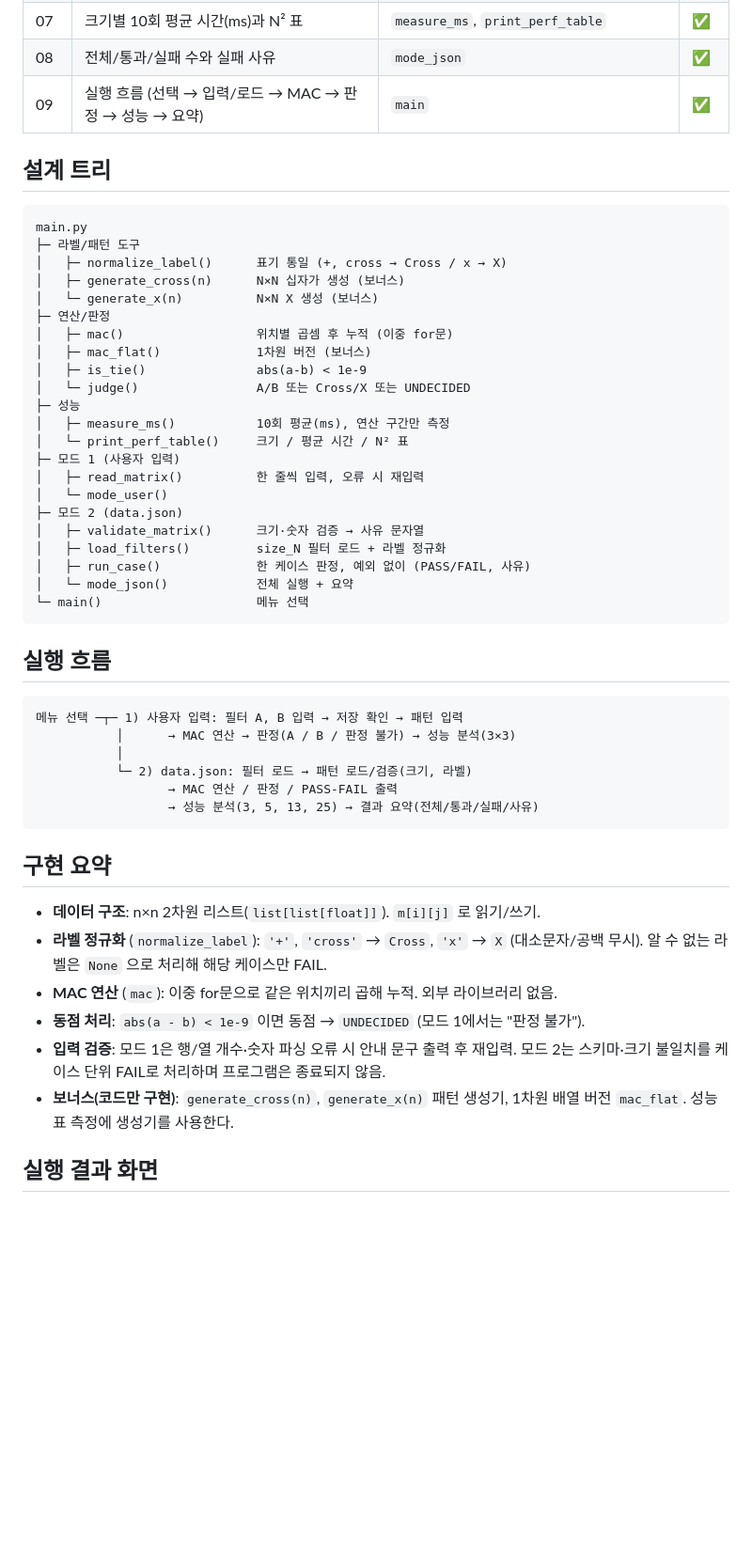
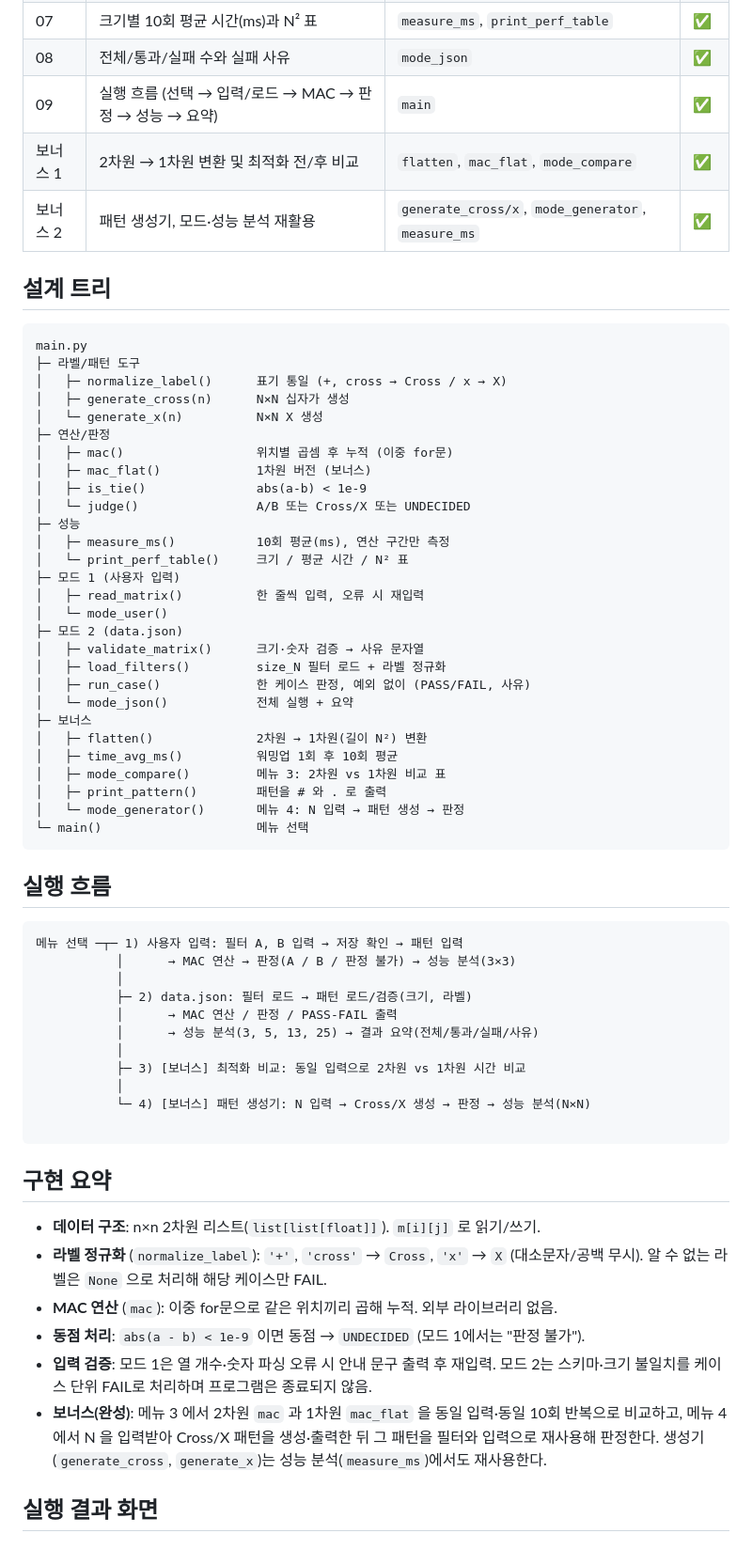
Before and after one commit to kimdudin/mini-npu, a Markdown page: README.md, the part around one of its changes. Shown at 94% size. GitHub-like rendering; blank space fills up the shorter version.

````diff
--- a/README.md
+++ b/README.md
@@ -30,6 +30,9 @@ python main.py
 | 07 | 크기별 10회 평균 시간(ms)과 N² 표 | `measure_ms`, `print_perf_table` | ✅ |
 | 08 | 전체/통과/실패 수와 실패 사유 | `mode_json` | ✅ |
 | 09 | 실행 흐름 (선택 → 입력/로드 → MAC → 판정 → 성능 → 요약) | `main` | ✅ |
+| 보너스 1 | 2차원 → 1차원 변환 및 최적화 전/후 비교 | `flatten`, `mac_flat`, `mode_compare` | ✅ |
+| 보너스 2 | 패턴 생성기, 모드·성능 분석 재활용 | `generate_cross/x`, `mode_generator`, `measure_ms` | ✅ |
+
 
 ## 설계 트리
 
@@ -37,8 +40,8 @@ python main.py
 main.py
 ├─ 라벨/패턴 도구
 │   ├─ normalize_label()      표기 통일 (+, cross → Cross / x → X)
-│   ├─ generate_cross(n)      N×N 십자가 생성 (보너스)
-│   └─ generate_x(n)          N×N X 생성 (보너스)
+│   ├─ generate_cross(n)      N×N 십자가 생성
+│   └─ generate_x(n)          N×N X 생성
 ├─ 연산/판정
 │   ├─ mac()                  위치별 곱셈 후 누적 (이중 for문)
 │   ├─ mac_flat()             1차원 버전 (보너스)
@@ -55,8 +58,15 @@ main.py
 │   ├─ load_filters()         size_N 필터 로드 + 라벨 정규화
 │   ├─ run_case()             한 케이스 판정, 예외 없이 (PASS/FAIL, 사유)
 │   └─ mode_json()            전체 실행 + 요약
+├─ 보너스
+│   ├─ flatten()              2차원 → 1차원(길이 N²) 변환
+│   ├─ time_avg_ms()          워밍업 1회 후 10회 평균
+│   ├─ mode_compare()         메뉴 3: 2차원 vs 1차원 비교 표
+│   ├─ print_pattern()        패턴을 # 와 . 로 출력
+│   └─ mode_generator()       메뉴 4: N 입력 → 패턴 생성 → 판정
 └─ main()                     메뉴 선택
 ```
+
 
 ## 실행 흐름
 
@@ -64,9 +74,14 @@ main.py
 메뉴 선택 ─┬─ 1) 사용자 입력: 필터 A, B 입력 → 저장 확인 → 패턴 입력
            │      → MAC 연산 → 판정(A / B / 판정 불가) → 성능 분석(3×3)
            │
-           └─ 2) data.json: 필터 로드 → 패턴 로드/검증(크기, 라벨)
-                  → MAC 연산 / 판정 / PASS-FAIL 출력
-                  → 성능 분석(3, 5, 13, 25) → 결과 요약(전체/통과/실패/사유)
+           ├─ 2) data.json: 필터 로드 → 패턴 로드/검증(크기, 라벨)
+           │      → MAC 연산 / 판정 / PASS-FAIL 출력
+           │      → 성능 분석(3, 5, 13, 25) → 결과 요약(전체/통과/실패/사유)
+           │
+           ├─ 3) [보너스] 최적화 비교: 동일 입력으로 2차원 vs 1차원 시간 비교
+           │
+           └─ 4) [보너스] 패턴 생성기: N 입력 → Cross/X 생성 → 판정 → 성능 분석(N×N)
+
 ```
 
 
@@ -76,8 +91,8 @@ main.py
 - **라벨 정규화** (`normalize_label`): `'+'`, `'cross'` → `Cross`, `'x'` → `X` (대소문자/공백 무시). 알 수 없는 라벨은 `None` 으로 처리해 해당 케이스만 FAIL.
 - **MAC 연산** (`mac`): 이중 for문으로 같은 위치끼리 곱해 누적. 외부 라이브러리 없음.
 - **동점 처리**: `abs(a - b) < 1e-9` 이면 동점 → `UNDECIDED` (모드 1에서는 "판정 불가").
-- **입력 검증**: 모드 1은 행/열 개수·숫자 파싱 오류 시 안내 문구 출력 후 재입력. 모드 2는 스키마·크기 불일치를 케이스 단위 FAIL로 처리하며 프로그램은 종료되지 않음.
-- **보너스(코드만 구현)**: `generate_cross(n)`, `generate_x(n)` 패턴 생성기, 1차원 배열 버전 `mac_flat`. 성능 표 측정에 생성기를 사용한다.
+- **입력 검증**: 모드 1은 열 개수·숫자 파싱 오류 시 안내 문구 출력 후 재입력. 모드 2는 스키마·크기 불일치를 케이스 단위 FAIL로 처리하며 프로그램은 종료되지 않음.
+- **보너스(완성)**: 메뉴 3 에서 2차원 `mac` 과 1차원 `mac_flat` 을 동일 입력·동일 10회 반복으로 비교하고, 메뉴 4 에서 N 을 입력받아 Cross/X 패턴을 생성·출력한 뒤 그 패턴을 필터와 입력으로 재사용해 판정한다. 생성기(`generate_cross`, `generate_x`)는 성능 분석(`measure_ms`)에서도 재사용한다.
 
 
 
````
Also changed, not shown: other parts of README.md (+20 -2 lines), images/bonus_compare.png (added), 1 other file.
